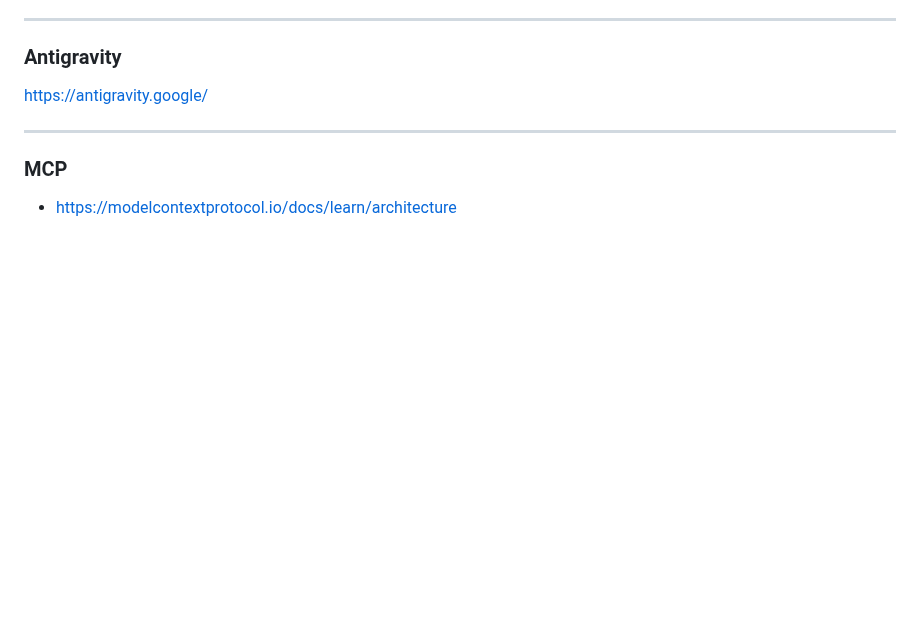
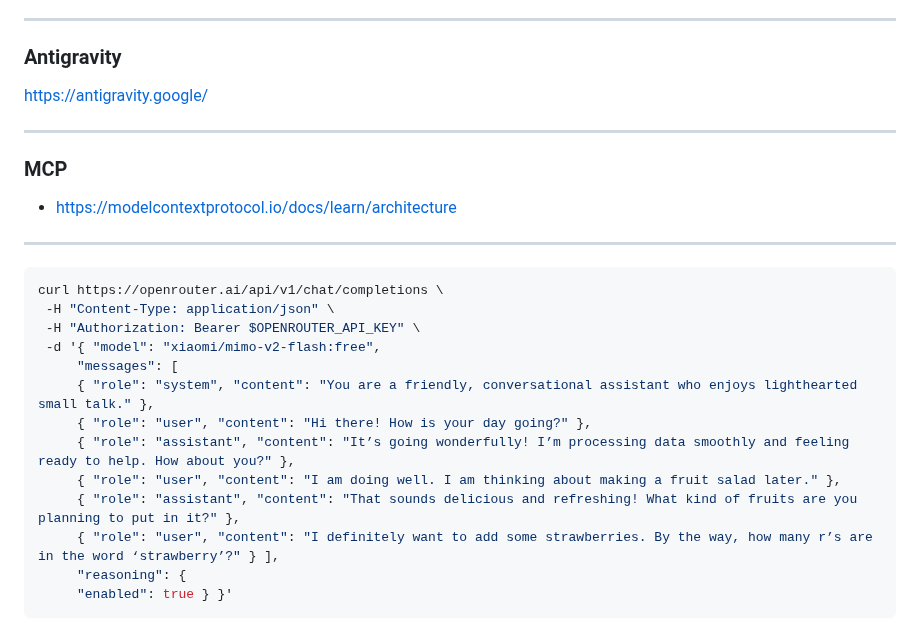
Before and after one commit to sekachev/agentic_ai, a Markdown page: Module_02/Модуль 2 - LLM, API и Агенты.md, the part around one of its changes. Drawn GitHub-style; blank space fills up the shorter version.

Commit message:
vault backup: 2026-01-07 21:18:15

````diff
--- a/Module_02/Модуль 2 - LLM, API и Агенты.md
+++ b/Module_02/Модуль 2 - LLM, API и Агенты.md
@@ -242,3 +241,22 @@ https://antigravity.google/
 ---
 ### MCP
 - https://modelcontextprotocol.io/docs/learn/architecture
+
+
+---
+
+```bash
+curl https://openrouter.ai/api/v1/chat/completions \
+ -H "Content-Type: application/json" \
+ -H "Authorization: Bearer $OPENROUTER_API_KEY" \
+ -d '{ "model": "xiaomi/mimo-v2-flash:free",
+	 "messages": [
+	 { "role": "system", "content": "You are a friendly, conversational assistant who enjoys lighthearted small talk." },
+	 { "role": "user", "content": "Hi there! How is your day going?" },
+	 { "role": "assistant", "content": "It’s going wonderfully! I’m processing data smoothly and feeling ready to help. How about you?" },
+	 { "role": "user", "content": "I am doing well. I am thinking about making a fruit salad later." },
+	 { "role": "assistant", "content": "That sounds delicious and refreshing! What kind of fruits are you planning to put in it?" },
+	 { "role": "user", "content": "I definitely want to add some strawberries. By the way, how many r’s are in the word ‘strawberry’?" } ],
+	 "reasoning": {
+	 "enabled": true } }'
+```
````
Also changed, not shown: other parts of Module_02/Модуль 2 - LLM, API и Агенты.md (+0 -1 lines).
